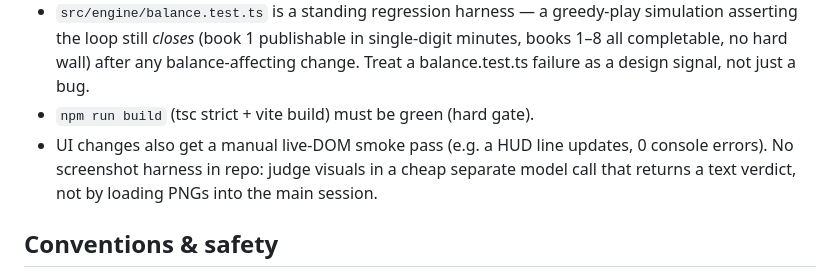
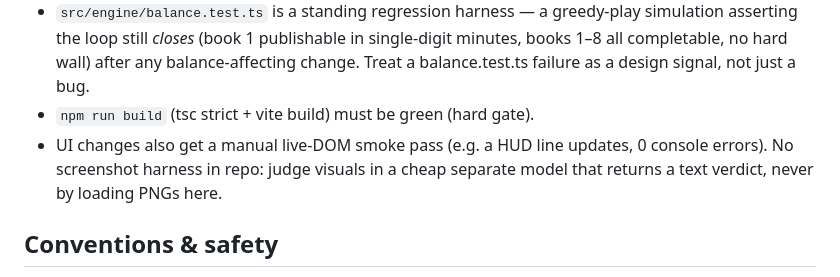
Before and after one commit to yovanmc/PlotArmor, a Markdown page: CLAUDE.md, the part around the change. Drawn GitHub-style.

Commit message:
Keep CLAUDE.md within its size ratchet
Co-Authored-By: Claude Opus 5.5 <noreply@anthropic.com>

```diff
--- a/CLAUDE.md
+++ b/CLAUDE.md
@@ -47,7 +47,7 @@ npm run preview    # serve the production build
 - `npm run build` (tsc strict + vite build) must be green (hard gate).
 - UI changes also get a manual live-DOM smoke pass (e.g. a HUD line updates,
   0 console errors). No screenshot harness in repo: judge visuals in a cheap
-  separate model call that returns a text verdict, not by loading PNGs into the main session.
+  separate model that returns a text verdict, never by loading PNGs here.
 
 ## Conventions & safety
 
```
